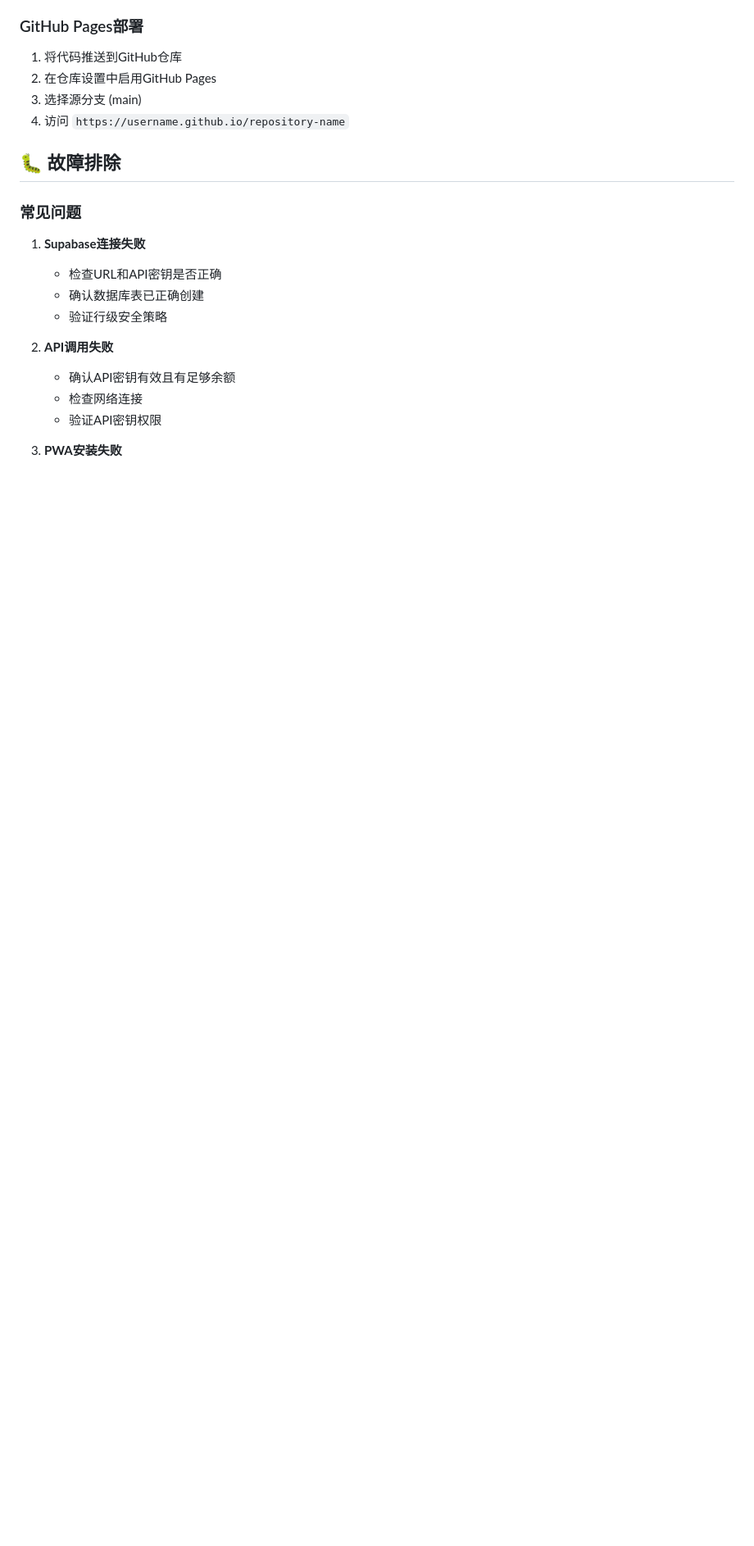
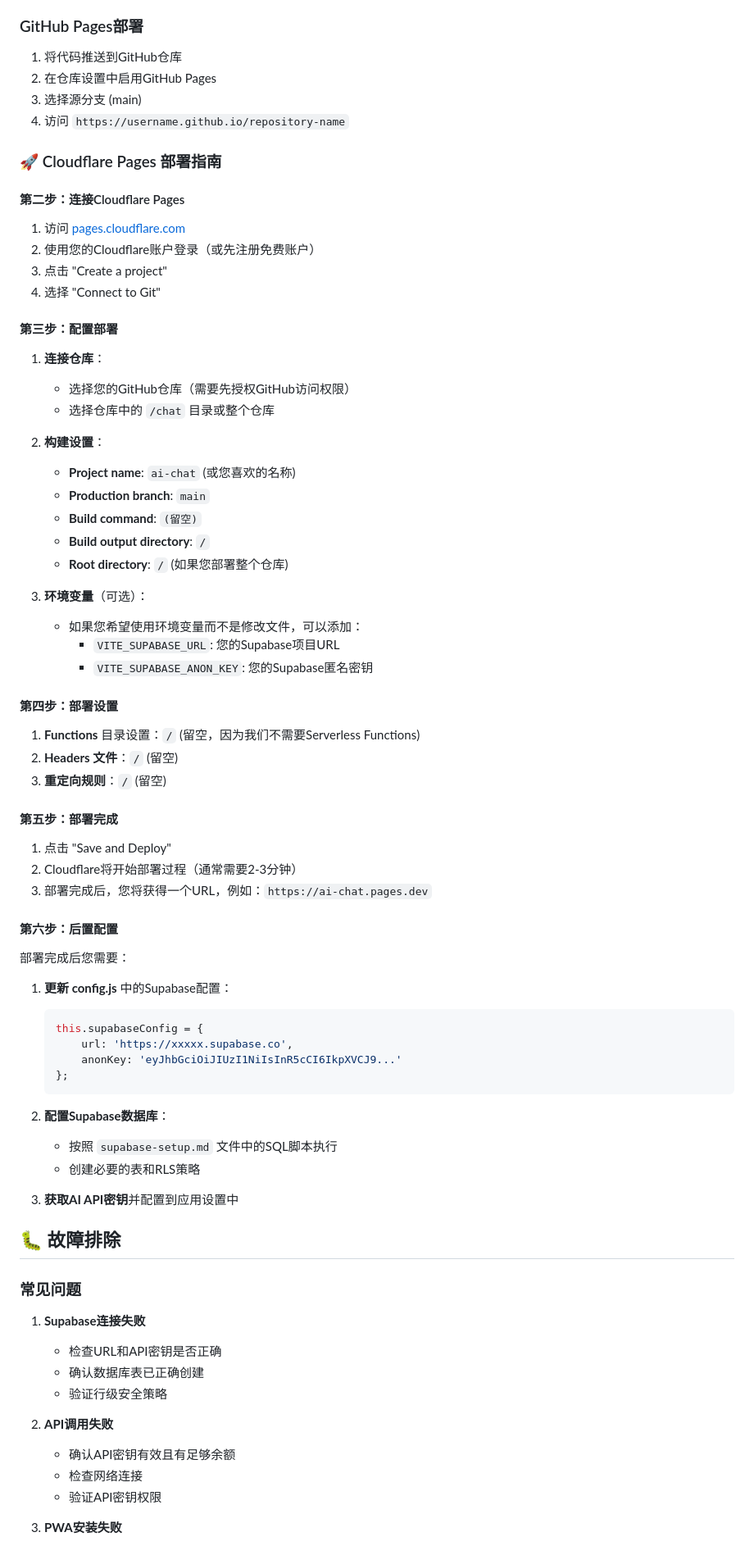
Before and after one commit to jinyinghua/quick-chat, a Markdown page: README.md, the part around the change. Shown: that part at 82% size. GitHub-like rendering; blank space fills up the shorter version.

Commit message:
添加Cloudflare Pages部署指南

````diff
--- a/README.md
+++ b/README.md
@@ -225,6 +225,59 @@ npx http-server
 3. 选择源分支 (main)
 4. 访问 `https://username.github.io/repository-name`
 
+### 🚀 Cloudflare Pages 部署指南
+
+#### 第二步：连接Cloudflare Pages
+1. 访问 [pages.cloudflare.com](https://pages.cloudflare.com)
+2. 使用您的Cloudflare账户登录（或先注册免费账户）
+3. 点击 "Create a project"
+4. 选择 "Connect to Git"
+
+#### 第三步：配置部署
+1. **连接仓库**：
+   - 选择您的GitHub仓库（需要先授权GitHub访问权限）
+   - 选择仓库中的 `/chat` 目录或整个仓库
+
+2. **构建设置**：
+   - **Project name**: `ai-chat` (或您喜欢的名称)
+   - **Production branch**: `main`
+   - **Build command**: `(留空)`
+   - **Build output directory**: `/`
+   - **Root directory**: `/` (如果您部署整个仓库)
+
+3. **环境变量**（可选）：
+   - 如果您希望使用环境变量而不是修改文件，可以添加：
+     - `VITE_SUPABASE_URL`: 您的Supabase项目URL
+     - `VITE_SUPABASE_ANON_KEY`: 您的Supabase匿名密钥
+
+#### 第四步：部署设置
+1. **Functions** 目录设置：`/` (留空，因为我们不需要Serverless Functions)
+2. **Headers 文件**：`/` (留空)
+3. **重定向规则**：`/` (留空)
+
+#### 第五步：部署完成
+1. 点击 "Save and Deploy"
+2. Cloudflare将开始部署过程（通常需要2-3分钟）
+3. 部署完成后，您将获得一个URL，例如：`https://ai-chat.pages.dev`
+
+#### 第六步：后置配置
+部署完成后您需要：
+1. **更新 config.js** 中的Supabase配置：
+   ```javascript
+   this.supabaseConfig = {
+       url: 'https://xxxxx.supabase.co',
+       anonKey: 'eyJhbGciOiJIUzI1NiIsInR5cCI6IkpXVCJ9...'
+   };
+   ```
+
+2. **配置Supabase数据库**：
+   - 按照 `supabase-setup.md` 文件中的SQL脚本执行
+   - 创建必要的表和RLS策略
+
+3. **获取AI API密钥**并配置到应用设置中
+
+
+
 ## 🐛 故障排除
 
 ### 常见问题
````
